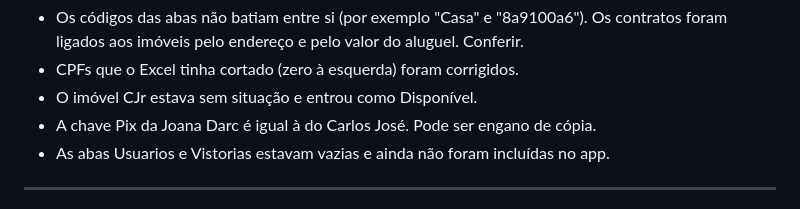
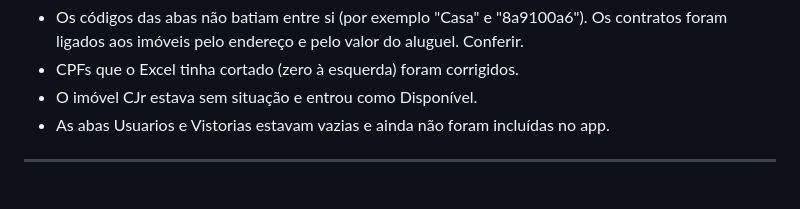
Before and after one commit to efatadigitagms/CJNProperty, a Markdown page: INSTRUCOES.md, the part around the change. Drawn GitHub-style.

Commit message:
Remove observação com dados pessoais das instruções
Co-Authored-By: Claude Sonnet 5.5 <noreply@anthropic.com>
Claude-Session: https://claude.ai/code/session_01AJZf1ys8uvb2RjUxteWZab

```diff
--- a/INSTRUCOES.md
+++ b/INSTRUCOES.md
@@ -64,7 +64,6 @@ Ajustes feitos ao importar a planilha original:
 - Os códigos das abas não batiam entre si (por exemplo "Casa" e "8a9100a6"). Os contratos foram ligados aos imóveis pelo endereço e pelo valor do aluguel. Conferir.
 - CPFs que o Excel tinha cortado (zero à esquerda) foram corrigidos.
 - O imóvel CJr estava sem situação e entrou como Disponível.
-- A chave Pix da Joana Darc é igual à do Carlos José. Pode ser engano de cópia.
 - As abas Usuarios e Vistorias estavam vazias e ainda não foram incluídas no app.
 
 ---
```
